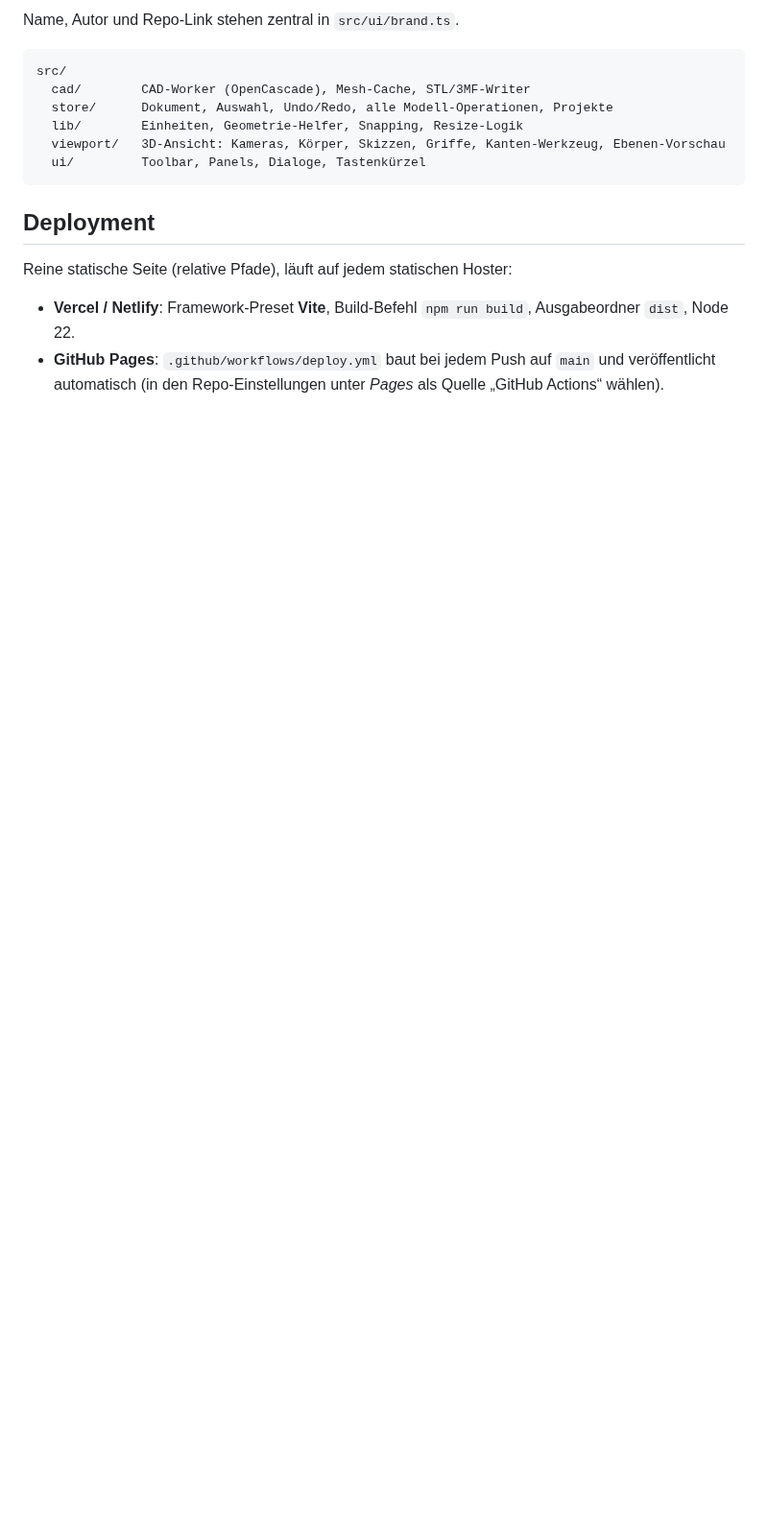
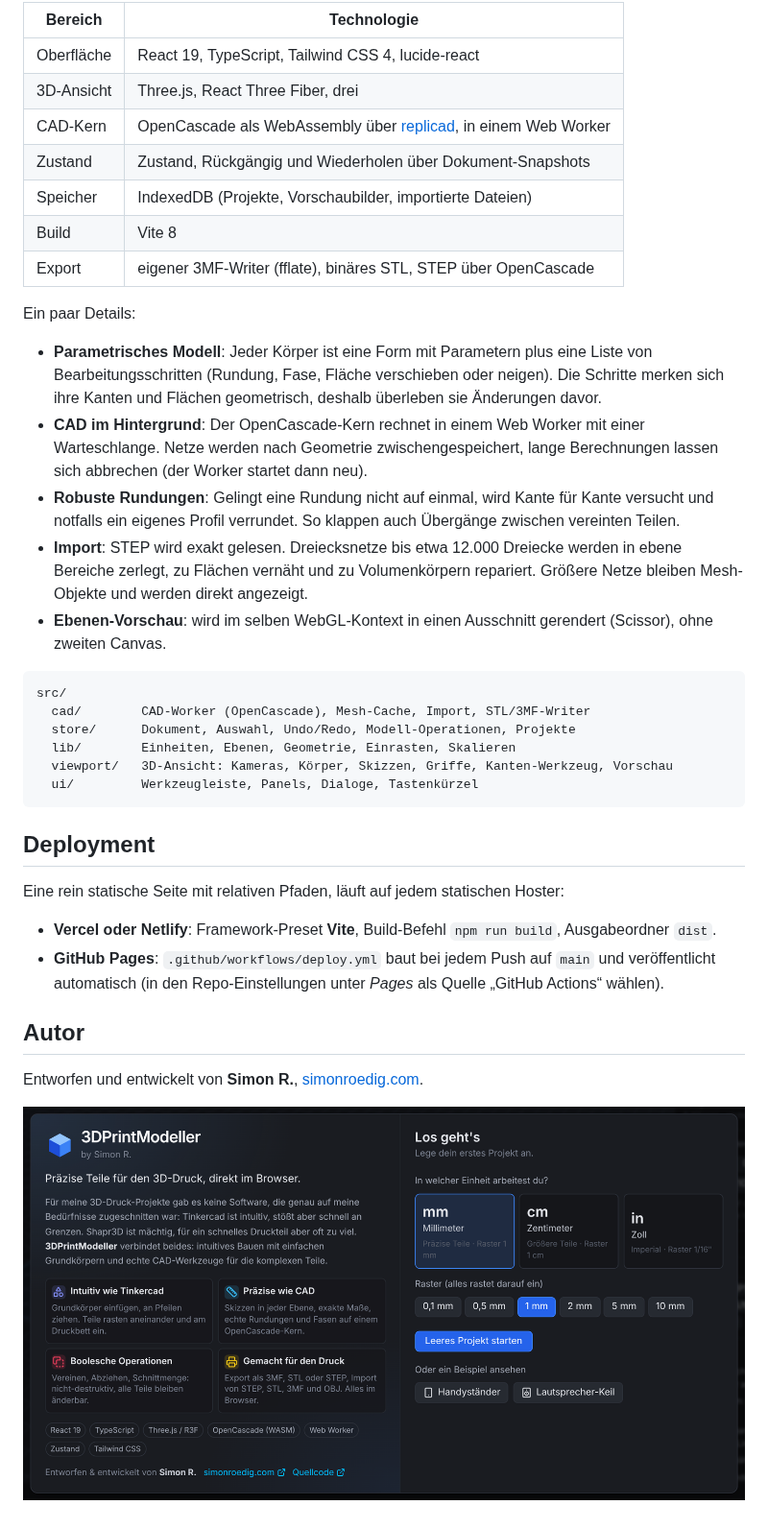
Before and after one commit to simonroedig/3DPrintModeller, a Markdown page: README.md, the part around one of its changes. Shown at 96% size. Rendered like a GitHub page; pictures changed too: docs/screenshots/welcome.png (added); blank space fills up the shorter version.

````diff
--- a/README.md
+++ b/README.md
@@ -112,19 +151,46 @@ replicad + OpenCascade (WASM) im Web Worker, fflate (3MF).
 
-Name, Autor und Repo-Link stehen zentral in `src/ui/brand.ts`.
+| Bereich | Technologie |
+| --- | --- |
+| Oberfläche | React 19, TypeScript, Tailwind CSS 4, lucide-react |
+| 3D-Ansicht | Three.js, React Three Fiber, drei |
+| CAD-Kern | OpenCascade als WebAssembly über [replicad](https://replicad.xyz), in einem Web Worker |
+| Zustand | Zustand, Rückgängig und Wiederholen über Dokument-Snapshots |
+| Speicher | IndexedDB (Projekte, Vorschaubilder, importierte Dateien) |
+| Build | Vite 8 |
+| Export | eigener 3MF-Writer (fflate), binäres STL, STEP über OpenCascade |
+
+Ein paar Details:
+
+- **Parametrisches Modell**: Jeder Körper ist eine Form mit Parametern plus eine Liste von Bearbeitungsschritten
+  (Rundung, Fase, Fläche verschieben oder neigen). Die Schritte merken sich ihre Kanten und Flächen geometrisch,
+  deshalb überleben sie Änderungen davor.
+- **CAD im Hintergrund**: Der OpenCascade-Kern rechnet in einem Web Worker mit einer Warteschlange. Netze werden nach Geometrie
+  zwischengespeichert, lange Berechnungen lassen sich abbrechen (der Worker startet dann neu).
+- **Robuste Rundungen**: Gelingt eine Rundung nicht auf einmal, wird Kante für Kante versucht und notfalls ein eigenes Profil
+  verrundet. So klappen auch Übergänge zwischen vereinten Teilen.
+- **Import**: STEP wird exakt gelesen. Dreiecksnetze bis etwa 12.000 Dreiecke werden in ebene Bereiche zerlegt, zu Flächen
+  vernäht und zu Volumenkörpern repariert. Größere Netze bleiben Mesh-Objekte und werden direkt angezeigt.
+- **Ebenen-Vorschau**: wird im selben WebGL-Kontext in einen Ausschnitt gerendert (Scissor), ohne zweiten Canvas.
 
 ```
 src/
-  cad/        CAD-Worker (OpenCascade), Mesh-Cache, STL/3MF-Writer
-  store/      Dokument, Auswahl, Undo/Redo, alle Modell-Operationen, Projekte
-  lib/        Einheiten, Geometrie-Helfer, Snapping, Resize-Logik
-  viewport/   3D-Ansicht: Kameras, Körper, Skizzen, Griffe, Kanten-Werkzeug, Ebenen-Vorschau
-  ui/         Toolbar, Panels, Dialoge, Tastenkürzel
+  cad/        CAD-Worker (OpenCascade), Mesh-Cache, Import, STL/3MF-Writer
+  store/      Dokument, Auswahl, Undo/Redo, Modell-Operationen, Projekte
+  lib/        Einheiten, Ebenen, Geometrie, Einrasten, Skalieren
+  viewport/   3D-Ansicht: Kameras, Körper, Skizzen, Griffe, Kanten-Werkzeug, Vorschau
+  ui/         Werkzeugleiste, Panels, Dialoge, Tastenkürzel
 ```
 
 ## Deployment
 
-Reine statische Seite (relative Pfade), läuft auf jedem statischen Hoster:
+Eine rein statische Seite mit relativen Pfaden, läuft auf jedem statischen Hoster:
 
-- **Vercel / Netlify**: Framework-Preset **Vite**, Build-Befehl `npm run build`, Ausgabeordner `dist`, Node 22.
+- **Vercel oder Netlify**: Framework-Preset **Vite**, Build-Befehl `npm run build`, Ausgabeordner `dist`.
 - **GitHub Pages**: `.github/workflows/deploy.yml` baut bei jedem Push auf `main` und veröffentlicht automatisch
   (in den Repo-Einstellungen unter *Pages* als Quelle „GitHub Actions“ wählen).
+
+## Autor
+
+Entworfen und entwickelt von **Simon R.**, [simonroedig.com](https://simonroedig.com).
+
+![Startbildschirm von 3DPrintModeller](docs/screenshots/welcome.png)
````
Also changed, not shown: other parts of README.md (+126 -87 lines), docs/screenshots/fillet.jpg (added), docs/screenshots/hero.jpg (added), docs/screenshots/sketch.png (added), 5 other files.
